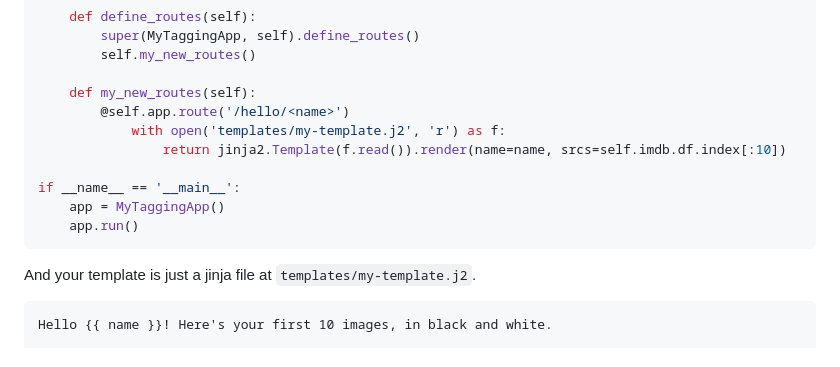
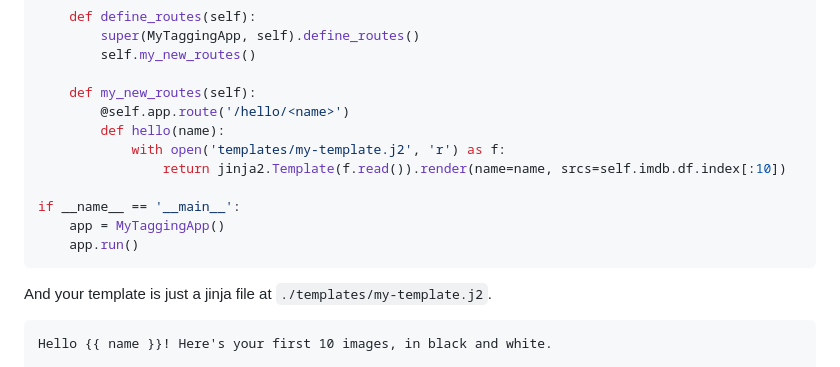
Before and after one commit to beasteers/uoimdb, a Markdown page: docs/Customizing The App.md, the part around the change printed below. GitHub-like rendering.

````diff
--- a/docs/Customizing The App.md
+++ b/docs/Customizing The App.md
@@ -98,6 +98,7 @@ class MyTaggingApp(TaggingApp):
 
     def my_new_routes(self):
         @self.app.route('/hello/<name>')
+        def hello(name):
             with open('templates/my-template.j2', 'r') as f:
             	return jinja2.Template(f.read()).render(name=name, srcs=self.imdb.df.index[:10])
 
@@ -106,9 +107,9 @@ if __name__ == '__main__':
     app.run()
 ```
 
-And your template is just a jinja file at `templates/my-template.j2`.
+And your template is just a jinja file at `./templates/my-template.j2`.
 
-```jinja2
+```html
 Hello {{ name }}! Here's your first 10 images, in black and white.
 
 {% for src in srcs %}
````
Also changed, not shown: other parts of docs/Customizing The App.md (+3 -3 lines), docs/Tools.md (added, +45 -0 lines), docs/Using The App.md (+12 -0 lines), docs/assets/controls.png (added), docs/assets/login.png (added), docs/assets/video-timeline.png (added), 3 other files.
